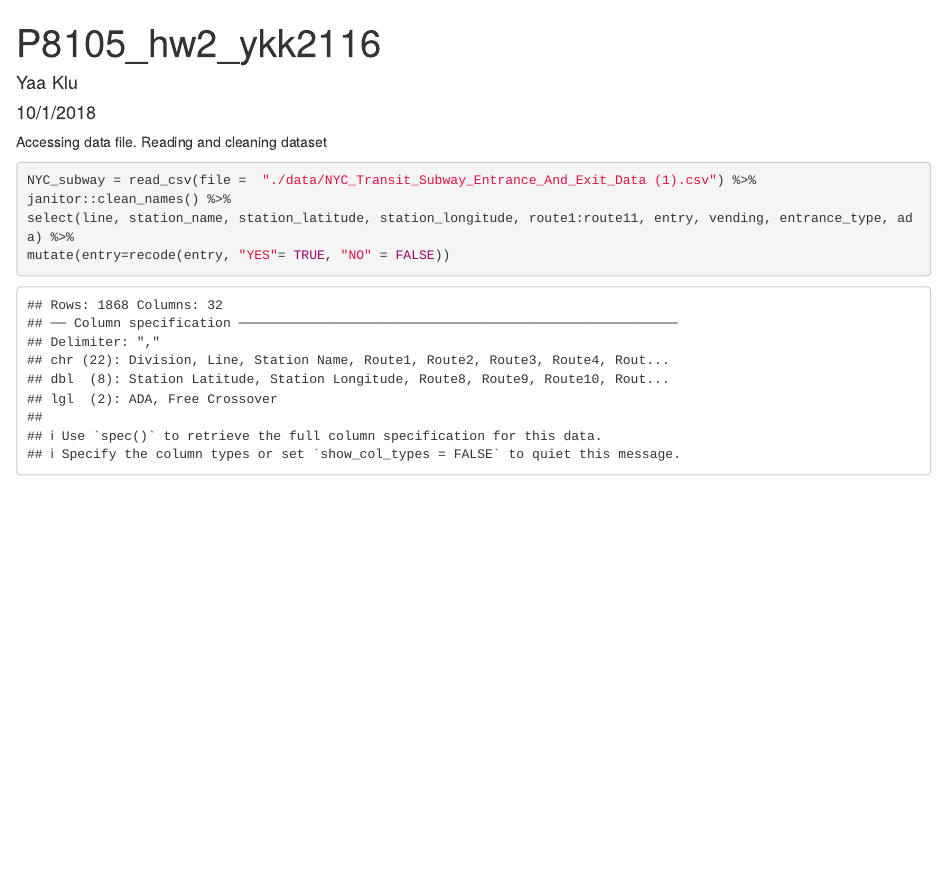
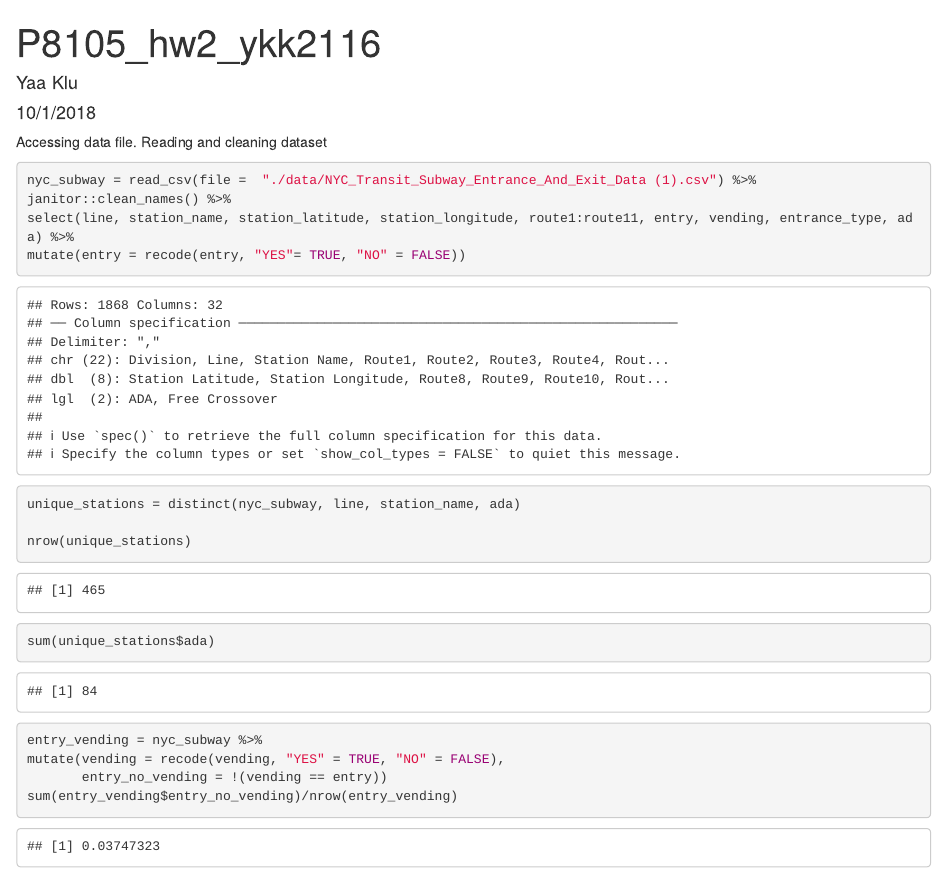
Before and after one commit to yaaklu/p8105_hw2_ykk2116, an R Markdown document (p8105_hw2_ykk2116.Rmd): the page in a window 1100 px wide, from its top. Rendered offline with R 4.5, knitr and Pandoc, with nearby package versions; column names are cleaned by a stand-in for the janitor package; common packages that the code uses without loading them are loaded.

Commit message:
Work in progress

````diff
--- a/p8105_hw2_ykk2116.Rmd
+++ b/p8105_hw2_ykk2116.Rmd
@@ -8,18 +8,30 @@ output: html_document
 Accessing data file. Reading and cleaning dataset
 ```{r}
 
-NYC_subway = read_csv(file =  "./data/NYC_Transit_Subway_Entrance_And_Exit_Data (1).csv") %>%
+nyc_subway = read_csv(file =  "./data/NYC_Transit_Subway_Entrance_And_Exit_Data (1).csv") %>%
 janitor::clean_names() %>%
 select(line, station_name, station_latitude, station_longitude, route1:route11, entry, vending, entrance_type, ada) %>%
-mutate(entry=recode(entry, "YES"= TRUE, "NO" = FALSE))
+mutate(entry = recode(entry, "YES"= TRUE, "NO" = FALSE))
 
 ```
 
 
 
+```{r}
+unique_stations = distinct(nyc_subway, line, station_name, ada)
+
+nrow(unique_stations)
+
+sum(unique_stations$ada)
+
+```
+
 
 ```{r}
 
-
+entry_vending = nyc_subway %>%
+mutate(vending = recode(vending, "YES" = TRUE, "NO" = FALSE),
+       entry_no_vending = !(vending == entry))
+sum(entry_vending$entry_no_vending)/nrow(entry_vending)
 
 ```
````
